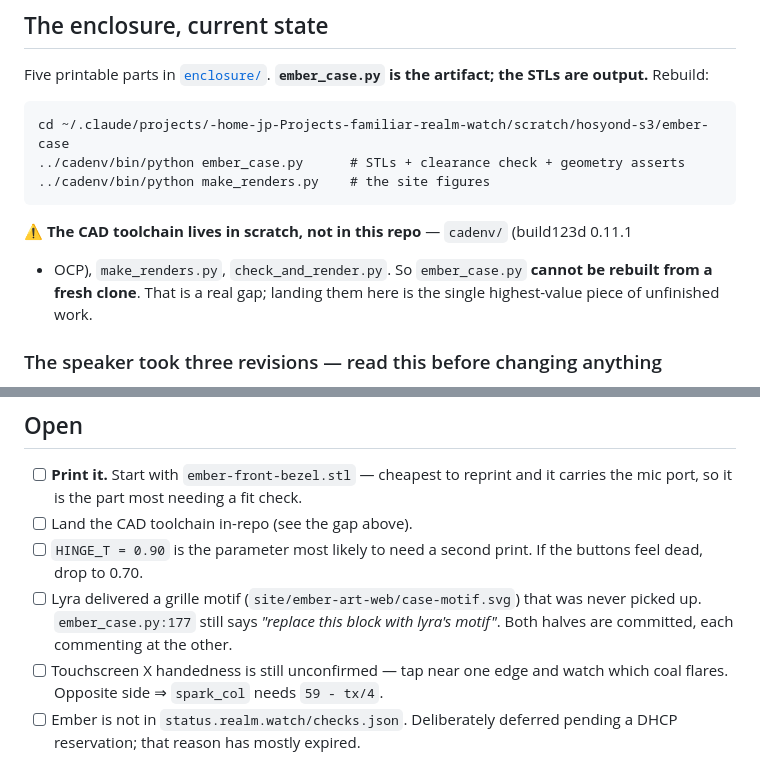
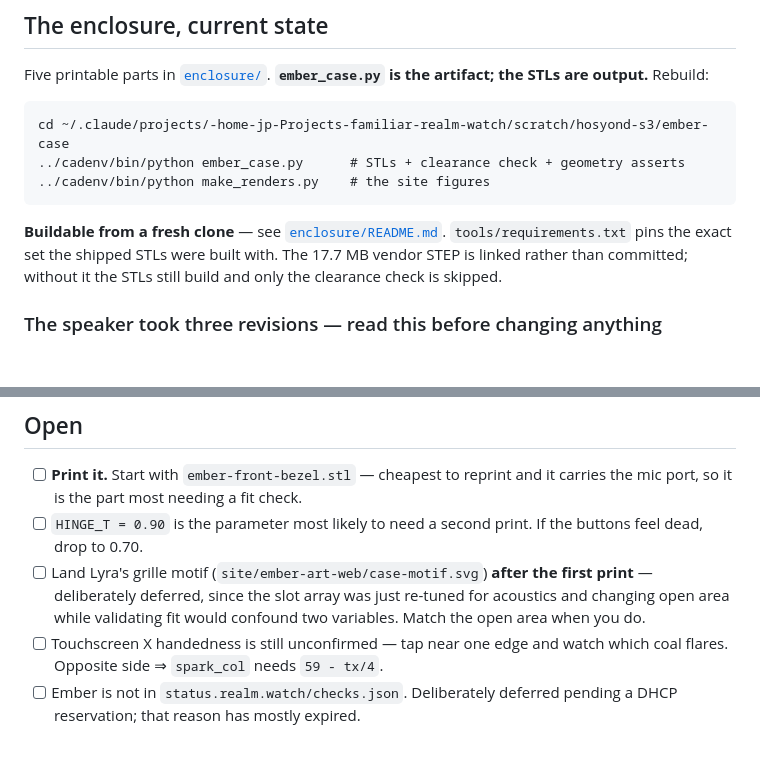
Before and after one commit to jphein/ember.realm.watch, a Markdown page: HANDOFF.md, 2 parts joined by grey strips. Rendered like a GitHub page; blank space fills up the shorter version.

Commit message:
docs: reconcile the handoff — the toolchain gap is closed
Two items it listed as open are done. Leaving them ticked-as-open would be
the same defect this project kept hitting: a document describing an intent
rather than the artifact.

````diff
--- a/HANDOFF.md
+++ b/HANDOFF.md
@@ -26,10 +26,10 @@ cd ~/.claude/projects/-home-jp-Projects-familiar-realm-watch/scratch/hosyond-s3/
 ../cadenv/bin/python make_renders.py    # the site figures
 ```
 
-⚠️ **The CAD toolchain lives in scratch, not in this repo** — `cadenv/` (build123d 0.11.1
-+ OCP), `make_renders.py`, `check_and_render.py`. So `ember_case.py` **cannot be rebuilt
-from a fresh clone**. That is a real gap; landing them here is the single highest-value
-piece of unfinished work.
+**Buildable from a fresh clone** — see [`enclosure/README.md`](enclosure/README.md).
+`tools/requirements.txt` pins the exact set the shipped STLs were built with. The 17.7 MB
+vendor STEP is linked rather than committed; without it the STLs still build and only the
+clearance check is skipped.
 
 ### The speaker took three revisions — read this before changing anything
 
@@ -65,12 +65,12 @@ Both found by rendering and looking, both now asserted in `_check_geometry()`:
 
 - [ ] **Print it.** Start with `ember-front-bezel.stl` — cheapest to reprint and it carries
       the mic port, so it is the part most needing a fit check.
-- [ ] Land the CAD toolchain in-repo (see the gap above).
 - [ ] `HINGE_T = 0.90` is the parameter most likely to need a second print. If the buttons
       feel dead, drop to 0.70.
-- [ ] Lyra delivered a grille motif (`site/ember-art-web/case-motif.svg`) that was never
-      picked up. `ember_case.py:177` still says *"replace this block with lyra's motif"*.
-      Both halves are committed, each commenting at the other.
+- [ ] Land Lyra's grille motif (`site/ember-art-web/case-motif.svg`) **after the first
+      print** — deliberately deferred, since the slot array was just re-tuned for acoustics
+      and changing open area while validating fit would confound two variables. Match the
+      open area when you do.
 - [ ] Touchscreen X handedness is still unconfirmed — tap near one edge and watch which
       coal flares. Opposite side ⇒ `spark_col` needs `59 - tx/4`.
 - [ ] Ember is not in `status.realm.watch/checks.json`. Deliberately deferred pending a
````
